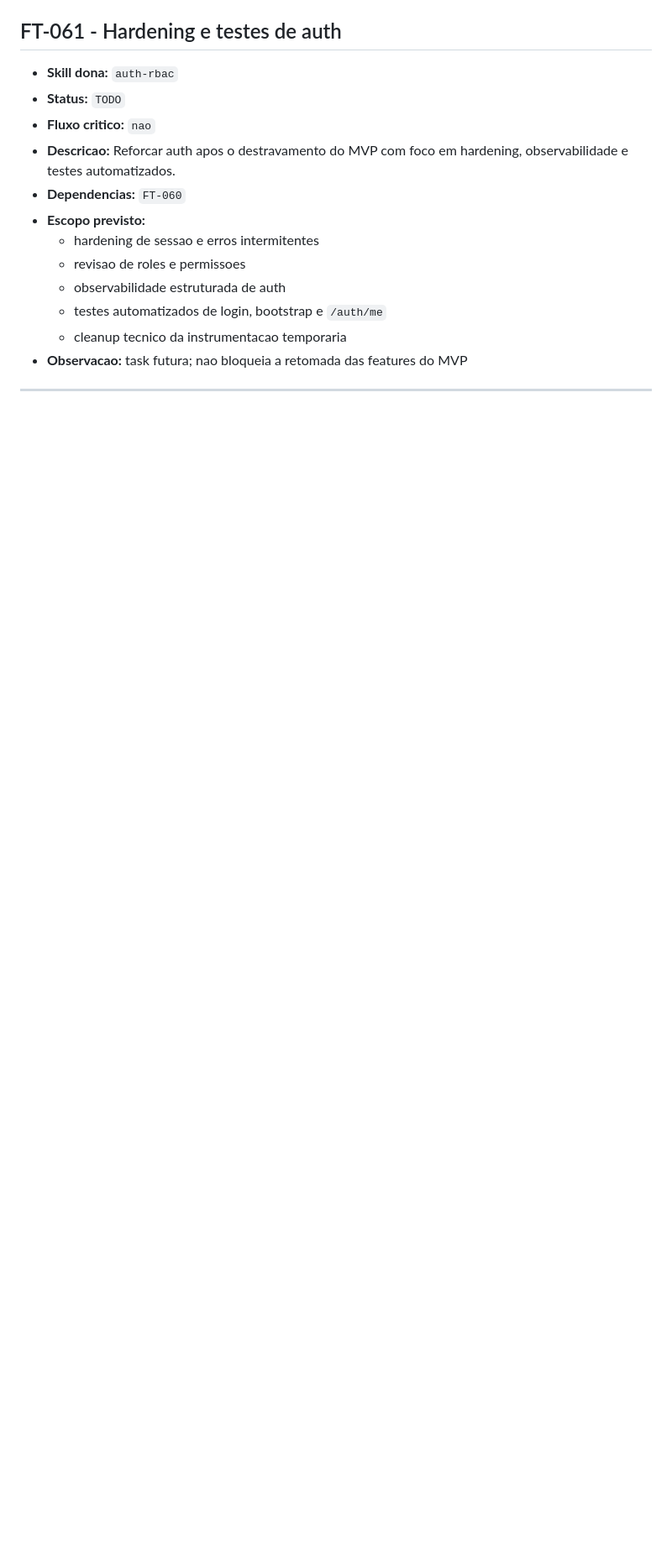
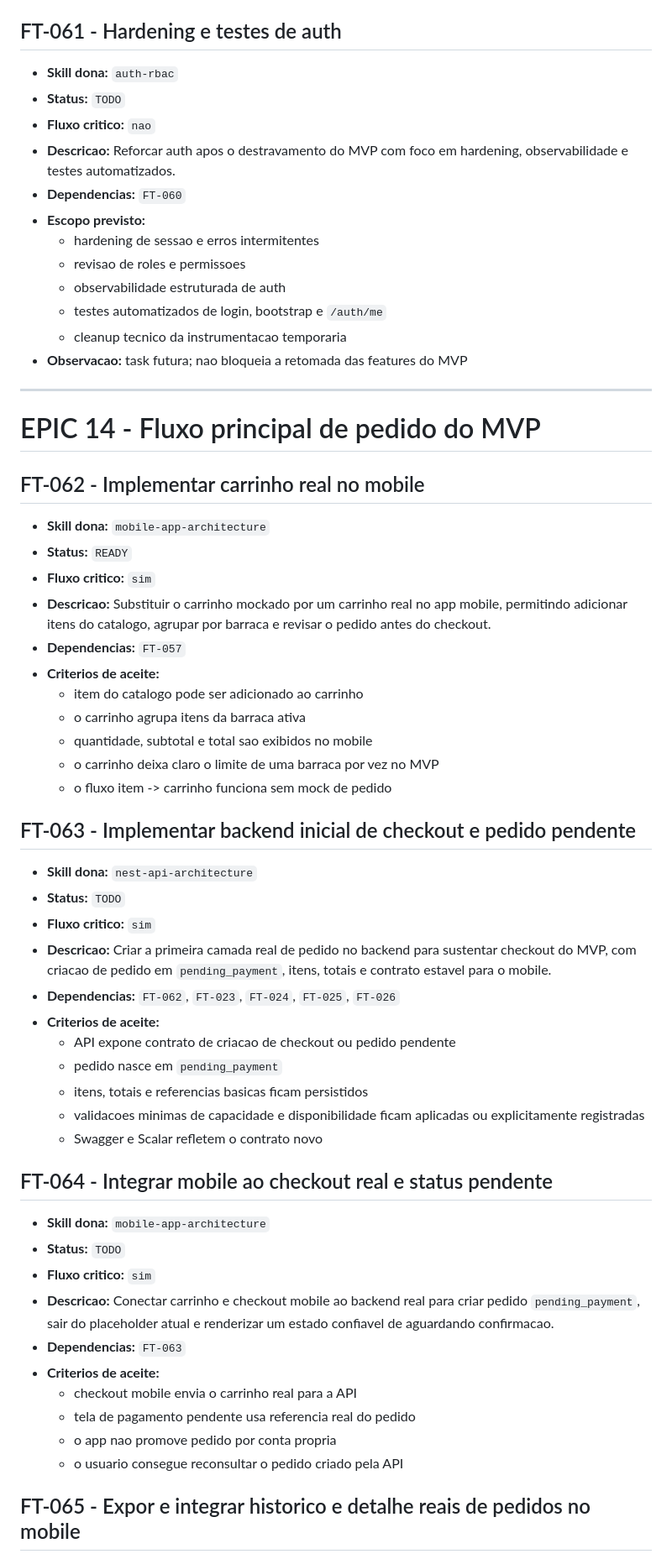
Before and after one commit to devricardo90/App-Food-Truck, a Markdown page: backlog.md, the part around one of its changes. Shown at 84% size. Drawn GitHub-style; blank space fills up the shorter version.

Commit message:
docs(backlog): prioritize next mvp order flow tasks

```diff
--- a/backlog.md
+++ b/backlog.md
@@ -2010,3 +2010,48 @@ Quando houver multiplas tasks `READY`, priorizar por:
 
 ---
 
+# EPIC 14 - Fluxo principal de pedido do MVP
+
+## FT-062 - Implementar carrinho real no mobile
+
+- **Skill dona:** `mobile-app-architecture`
+- **Status:** `READY`
+- **Fluxo critico:** `sim`
+- **Descricao:** Substituir o carrinho mockado por um carrinho real no app mobile, permitindo adicionar itens do catalogo, agrupar por barraca e revisar o pedido antes do checkout.
+- **Dependencias:** `FT-057`
+- **Criterios de aceite:**
+  - item do catalogo pode ser adicionado ao carrinho
+  - o carrinho agrupa itens da barraca ativa
+  - quantidade, subtotal e total sao exibidos no mobile
+  - o carrinho deixa claro o limite de uma barraca por vez no MVP
+  - o fluxo item -> carrinho funciona sem mock de pedido
+
+## FT-063 - Implementar backend inicial de checkout e pedido pendente
+
+- **Skill dona:** `nest-api-architecture`
+- **Status:** `TODO`
+- **Fluxo critico:** `sim`
+- **Descricao:** Criar a primeira camada real de pedido no backend para sustentar checkout do MVP, com criacao de pedido em `pending_payment`, itens, totais e contrato estavel para o mobile.
+- **Dependencias:** `FT-062`, `FT-023`, `FT-024`, `FT-025`, `FT-026`
+- **Criterios de aceite:**
+  - API expone contrato de criacao de checkout ou pedido pendente
+  - pedido nasce em `pending_payment`
+  - itens, totais e referencias basicas ficam persistidos
+  - validacoes minimas de capacidade e disponibilidade ficam aplicadas ou explicitamente registradas
+  - Swagger e Scalar refletem o contrato novo
+
+## FT-064 - Integrar mobile ao checkout real e status pendente
+
+- **Skill dona:** `mobile-app-architecture`
+- **Status:** `TODO`
+- **Fluxo critico:** `sim`
+- **Descricao:** Conectar carrinho e checkout mobile ao backend real para criar pedido `pending_payment`, sair do placeholder atual e renderizar um estado confiavel de aguardando confirmacao.
+- **Dependencias:** `FT-063`
+- **Criterios de aceite:**
+  - checkout mobile envia o carrinho real para a API
+  - tela de pagamento pendente usa referencia real do pedido
+  - o app nao promove pedido por conta propria
+  - o usuario consegue reconsultar o pedido criado pela API
+
+## FT-065 - Expor e integrar historico e detalhe reais de pedidos no mobile
+
```
Also changed, not shown: other parts of backlog.md (+29 -1 lines).
